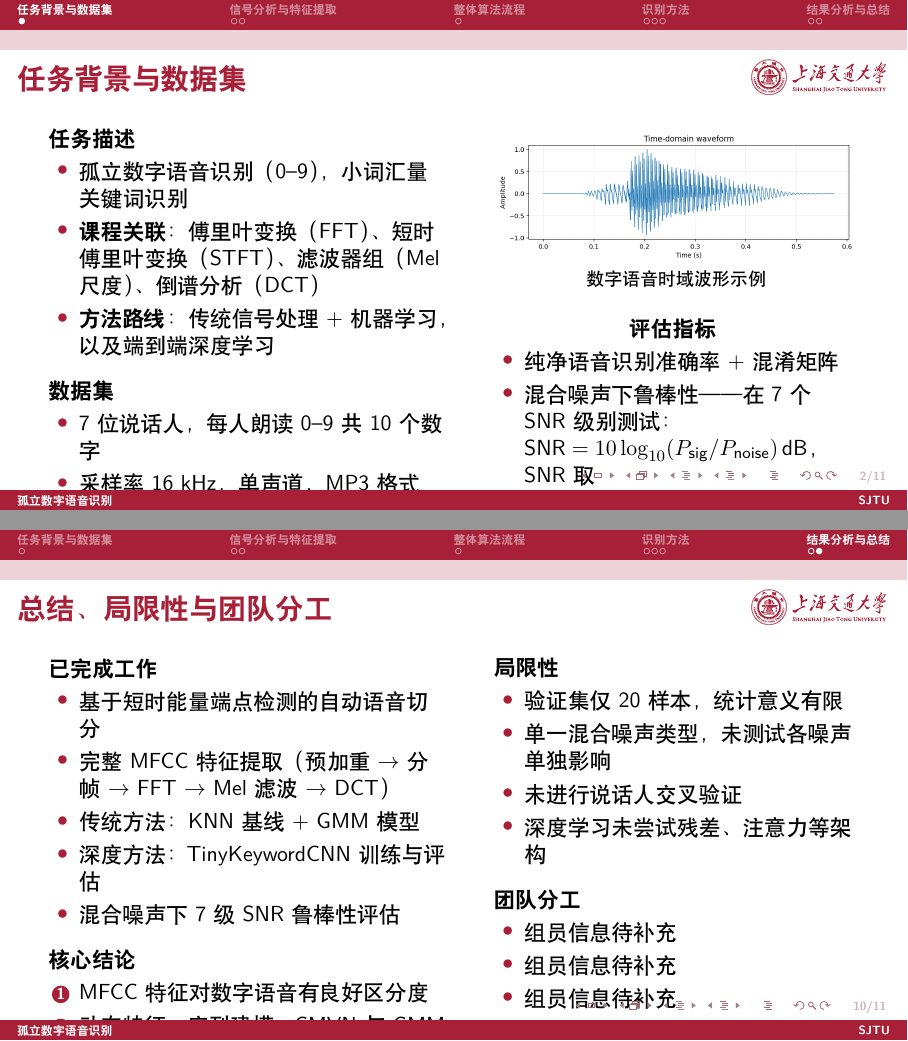
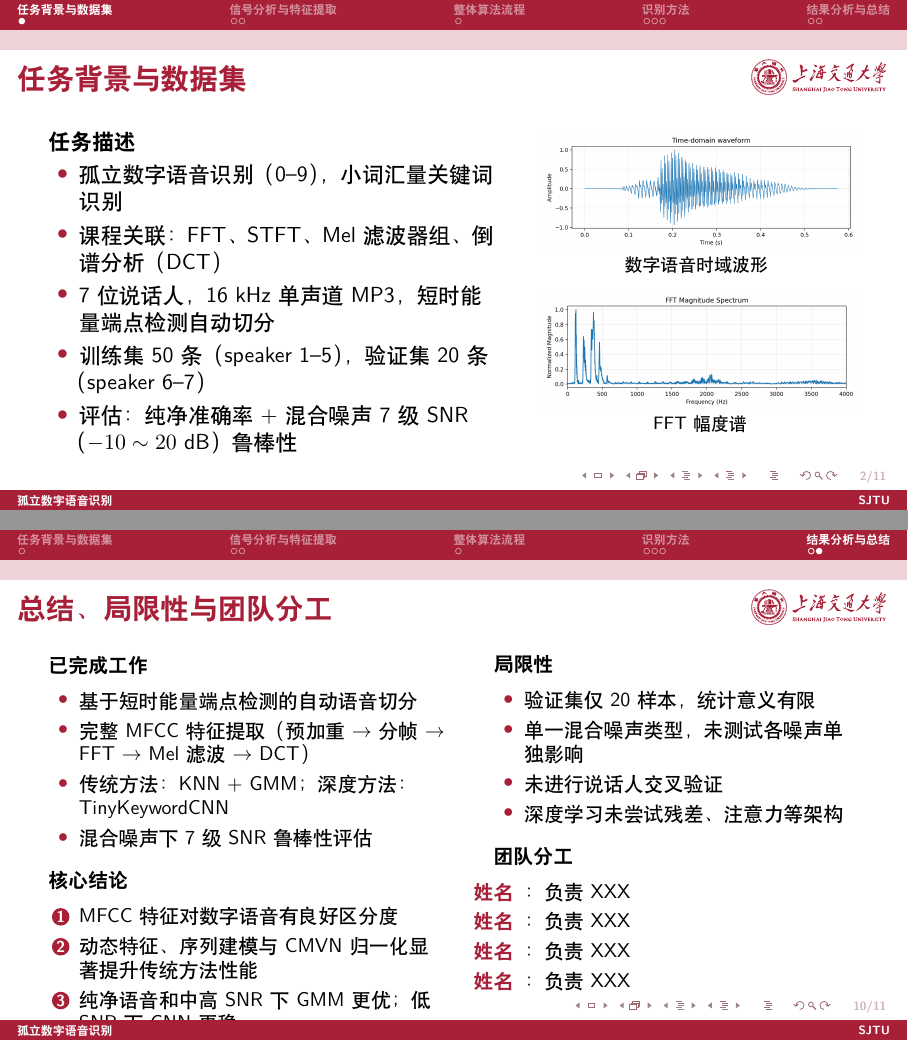
Before and after one commit to wind-drift/SJTU_ICE2606_Project_2026Spring, LaTeX slides (slides/main.tex, which reads slides/contents/basis.tex, slides/contents/introduction.tex, slides/contents/summary.tex): pages 2 and 10 of 11, joined at a grey line. Compiled offline with XeLaTeX.

Commit message:
fix: revise beamer slides v2

```diff
--- a/slides/contents/basis.tex
+++ b/slides/contents/basis.tex
@@ -55 +50,0 @@
-    {\footnotesize 39 维 MFCC + $\Delta$ + $\Delta^2$（深度学习方法）}
--- a/slides/contents/introduction.tex
+++ b/slides/contents/introduction.tex
@@ -5,46 +5,23 @@
 
 \begin{frame}{任务背景与数据集}
   \begin{columns}[T]
-    \column{0.50\textwidth}
+    \column{0.56\textwidth}
     \textbf{任务描述}
     \begin{itemize}
       \item 孤立数字语音识别（0--9），小词汇量关键词识别
-      \item \textbf{课程关联}：傅里叶变换（FFT）、短时傅里叶变换（STFT）、
-            滤波器组（Mel 尺度）、倒谱分析（DCT）
-      \item \textbf{方法路线}：传统信号处理 + 机器学习，以及端到端深度学习
+      \item 课程关联：FFT、STFT、Mel 滤波器组、倒谱分析（DCT）
+      \item 7 位说话人，16 kHz 单声道 MP3，短时能量端点检测自动切分
+      \item 训练集 50 条（speaker 1--5），验证集 20 条（speaker 6--7）
+      \item 评估：纯净准确率 + 混合噪声 7 级 SNR（$-10\sim 20$ dB）鲁棒性
     \end{itemize}
 
-    \medskip
-    \textbf{数据集}
-    \begin{itemize}
-      \item 7 位说话人，每人朗读 0--9 共 10 个数字
-      \item 采样率 16 kHz，单声道，MP3 格式
-      \item 基于短时能量的端点检测自动切分
-    \end{itemize}
-    \[
-    \begin{array}{c|c|c}
-      \toprule
-      \text{划分} & \text{说话人} & \text{样本数} \\
-      \midrule
-      \text{训练集} & \text{speaker 1--5} & 50 \\
-      \text{验证集} & \text{speaker 6--7} & 20 \\
-      \bottomrule
-    \end{array}
-    \]
-
-    \column{0.46\textwidth}
+    \column{0.40\textwidth}
     \centering
     \includegraphics[width=\textwidth]{time_waveform.png}\\[-4pt]
-    {\footnotesize 数字语音时域波形示例}
+    {\footnotesize 数字语音时域波形}
+    \vspace{8pt}
 
-    \bigskip
-    \textbf{评估指标}
-    \begin{itemize}
-      \item 纯净语音识别准确率 + 混淆矩阵
-      \item 混合噪声下鲁棒性——在 7 个 SNR 级别测试：
-            $\text{SNR} = 10\log_{10}(P_{\text{sig}} / P_{\text{noise}})\,\text{dB}$，
-            SNR 取 $\{-10, -5, 0, 5, 10, 15, 20\}\,\text{dB}$
-      \item 混合噪声 = 白噪声 + 粉红噪声 ($1/f$) + 50 Hz 工频干扰
-    \end{itemize}
+    \includegraphics[width=\textwidth]{fft_spectrum.png}\\[-4pt]
+    {\footnotesize FFT 幅度谱}
   \end{columns}
 \end{frame}
--- a/slides/contents/summary.tex
+++ b/slides/contents/summary.tex
@@ -75,41 +77,45 @@
 \end{frame}
 
 \begin{frame}{总结、局限性与团队分工}
+  \small
   \begin{columns}[T]
     \column{0.50\textwidth}
     \textbf{已完成工作}
     \begin{itemize}
+      \setlength{\itemsep}{0pt}
       \item 基于短时能量端点检测的自动语音切分
       \item 完整 MFCC 特征提取（预加重 $\to$ 分帧 $\to$ FFT $\to$ Mel 滤波 $\to$ DCT）
-      \item 传统方法：KNN 基线 + GMM 模型
-      \item 深度方法：TinyKeywordCNN 训练与评估
+      \item 传统方法：KNN + GMM；深度方法：TinyKeywordCNN
       \item 混合噪声下 7 级 SNR 鲁棒性评估
     \end{itemize}
 
-    \medskip
+    \smallskip
     \textbf{核心结论}
     \begin{enumerate}
+      \setlength{\itemsep}{0pt}
       \item MFCC 特征对数字语音有良好区分度
-      \item 动态特征、序列建模、CMVN 与 GMM 似然判决共同提升了传统方法性能
-      \item 本验证集纯净语音和中高 SNR 下 GMM 更优；低 SNR 下 CNN 受噪声增强影响较稳
+      \item 动态特征、序列建模与 CMVN 归一化显著提升传统方法性能
+      \item 纯净语音和中高 SNR 下 GMM 更优；低 SNR 下 CNN 更稳
     \end{enumerate}
 
     \column{0.46\textwidth}
     \textbf{局限性}
     \begin{itemize}
+      \setlength{\itemsep}{0pt}
       \item 验证集仅 20 样本，统计意义有限
       \item 单一混合噪声类型，未测试各噪声单独影响
       \item 未进行说话人交叉验证
       \item 深度学习未尝试残差、注意力等架构
     \end{itemize}
 
-    \medskip
+    \smallskip
     \textbf{团队分工}
     \begin{itemize}
-      \item 组员信息待补充
-      \item 组员信息待补充
-      \item 组员信息待补充
-      \item 组员信息待补充
+      \setlength{\itemsep}{0pt}
+      \item [姓名]：负责 XXX
+      \item [姓名]：负责 XXX
+      \item [姓名]：负责 XXX
+      \item [姓名]：负责 XXX
     \end{itemize}
   \end{columns}
 \end{frame}
```
Also changed, not shown: slides/contents/algorithm.tex (+20 -22 lines), slides/contents/thesis.tex (+4 -8 lines), slides/main.bbl (deleted), slides/main.pdf, slides/contents/basis.tex (51 more changed lines), slides/contents/summary.tex (14 more changed lines), 17 other files.
